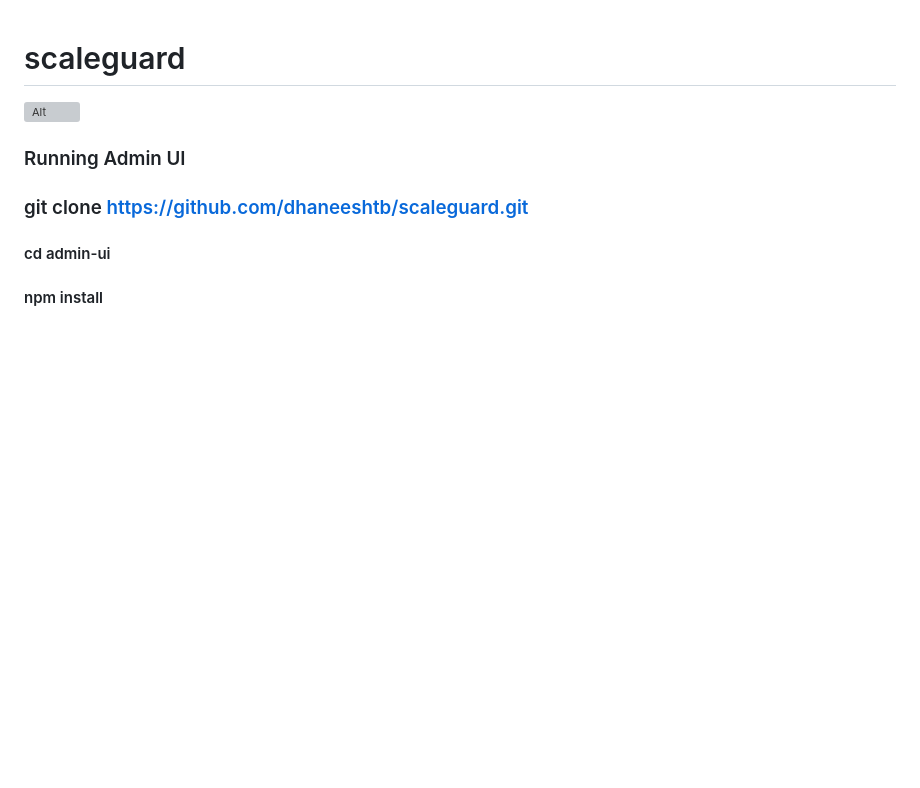
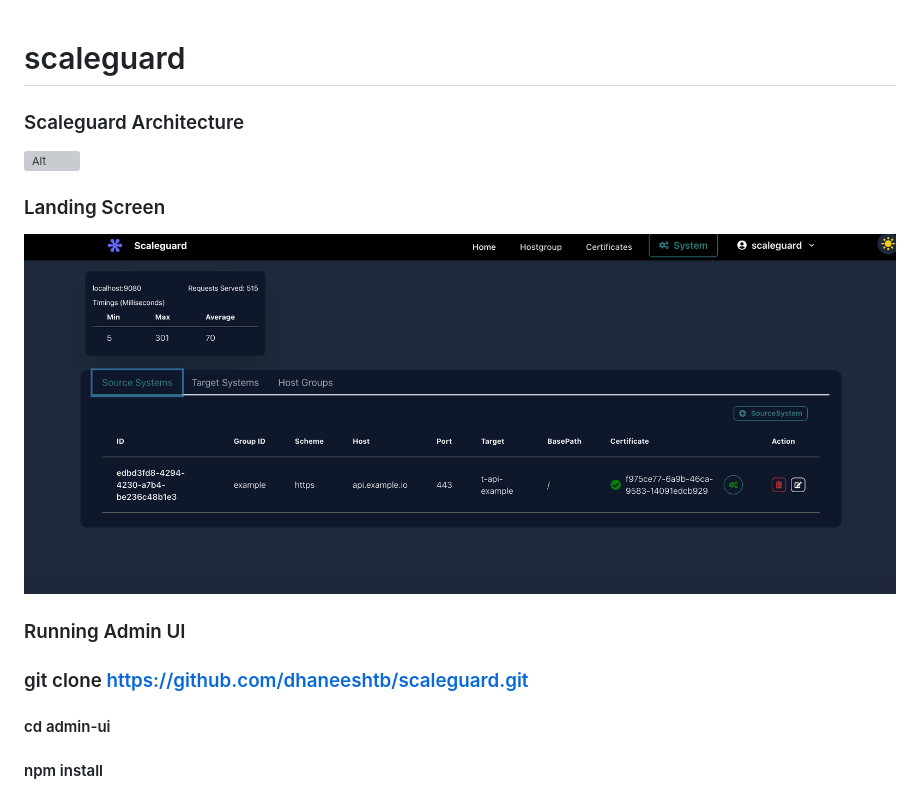
Before and after one commit to dhaneeshtb/scaleguard, a Markdown page: README.md, the part around the change. GitHub-like rendering; pictures changed too: screen1.png (added); blank space fills up the shorter version; grey boxes are pictures that could not be loaded.

```diff
--- a/README.md
+++ b/README.md
@@ -1,7 +1,12 @@
 # scaleguard
 
+### Scaleguard Architecture
 
 ![Alt](scaleguard.svg)
+
+### Landing Screen
+
+![Alt](screen1.png)
 
 ### Running Admin UI
 ### git clone https://github.com/dhaneeshtb/scaleguard.git
```
